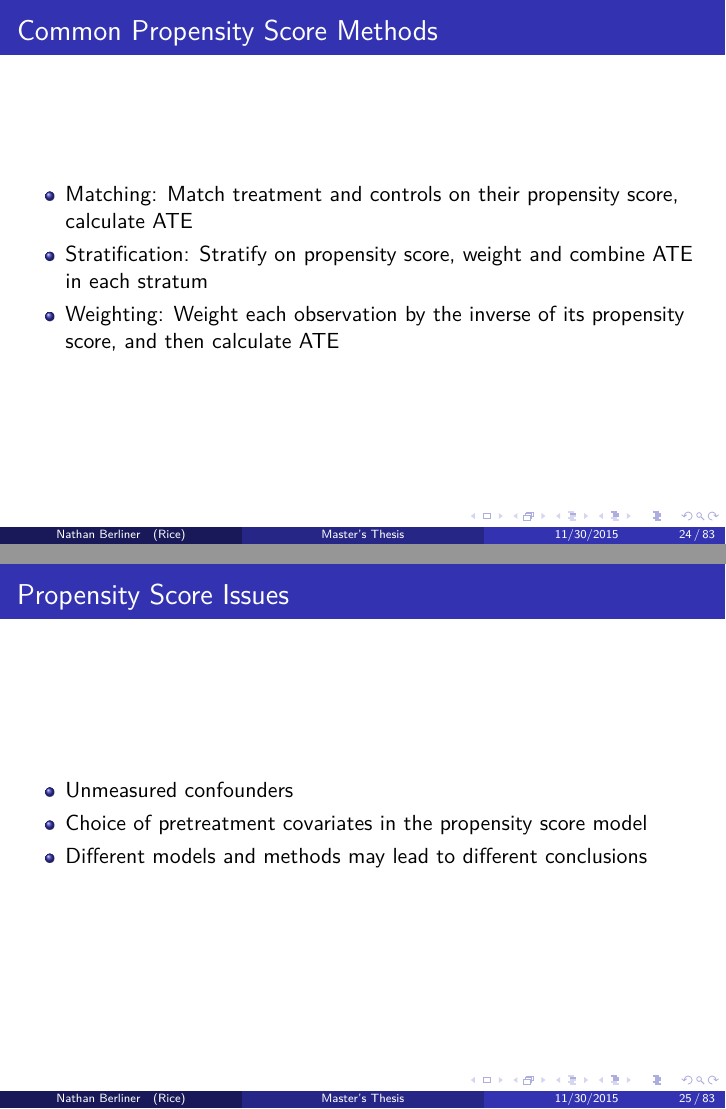
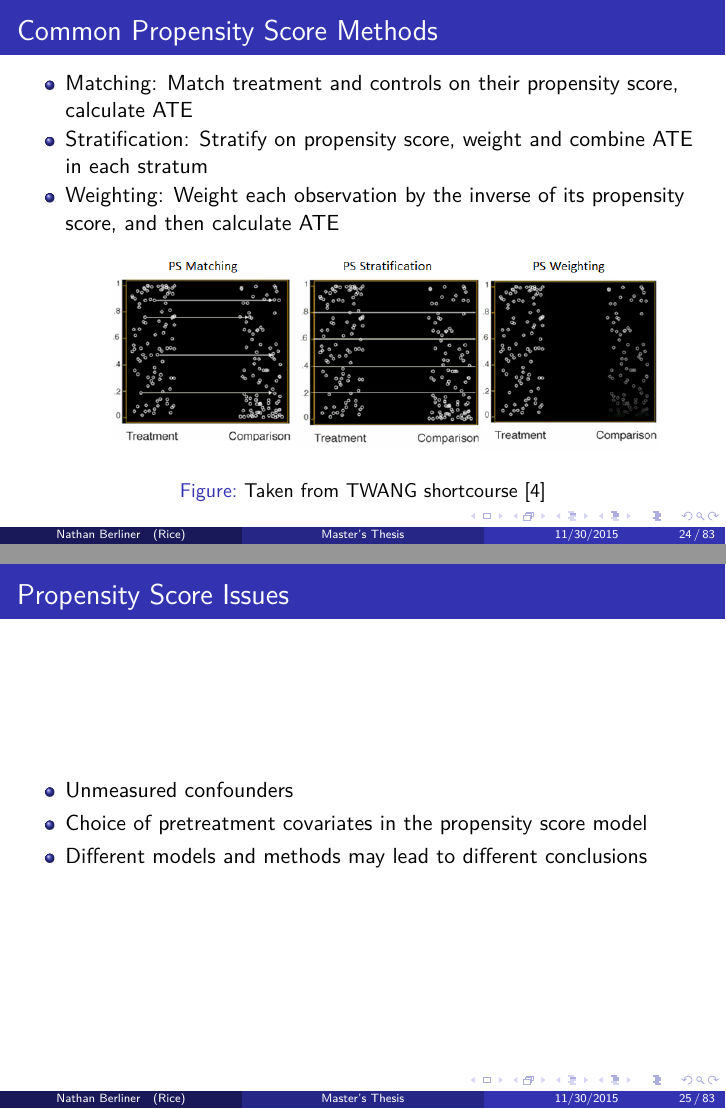
Before and after one commit to nkbxwb/Thesis_Presentation, LaTeX slides (Nathan Berliner Presentation.tex, which reads intro_causal.tex): pages 24 and 25 of 83, joined at a grey line. Compiled offline with pdfLaTeX.

Commit message:
Added twang ps image

```diff
--- a/intro_causal.tex
+++ b/intro_causal.tex
@@ -63,7 +63,17 @@ covariates. It is computed using the patient's baseline (pretreatment) informati
  \item Matching: Match treatment and controls on their propensity score, calculate ATE
  \item Stratification: Stratify on propensity score, weight and combine ATE in each stratum
  \item Weighting: Weight each observation by the inverse of its propensity score, and then calculate ATE
+
+  \begin{figure}[h!]
+  \centering
+    \includegraphics[width=0.8\textwidth]{ps_examples.png}
+    \caption{Taken from TWANG shortcourse \cite{Rand2015}}
+\label{fig:psexamp}
+
+\end{figure}
 \end{itemize}
+
+
 \end{frame}
 
 \begin{frame}{Propensity Score Issues}
```
Also changed, not shown: 1 other file.
